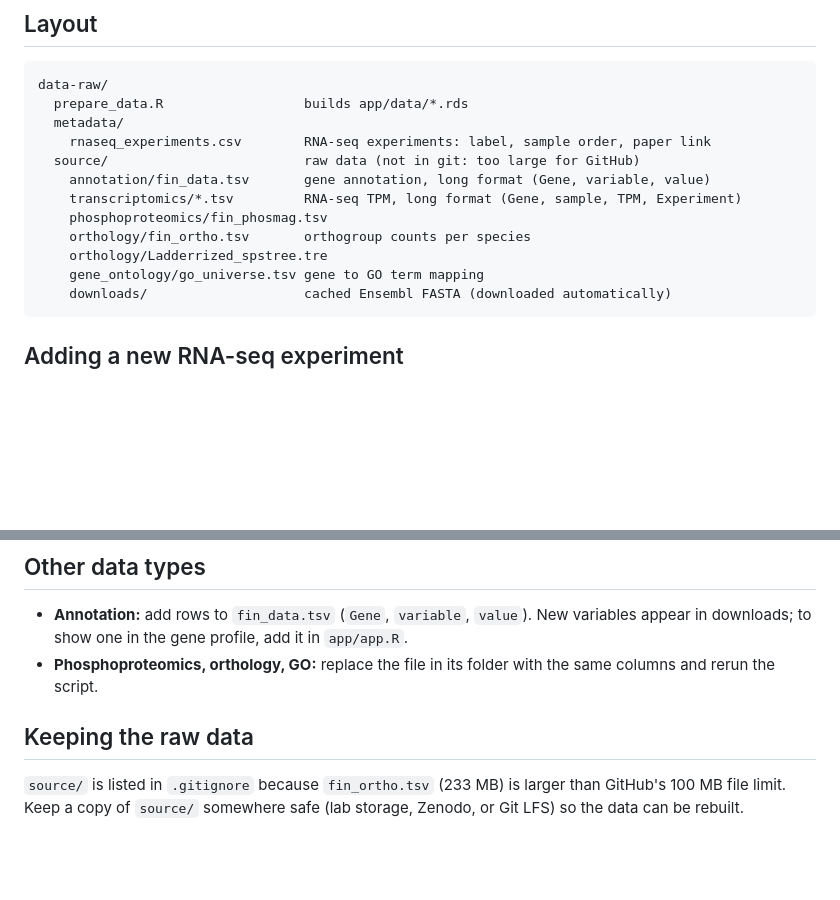
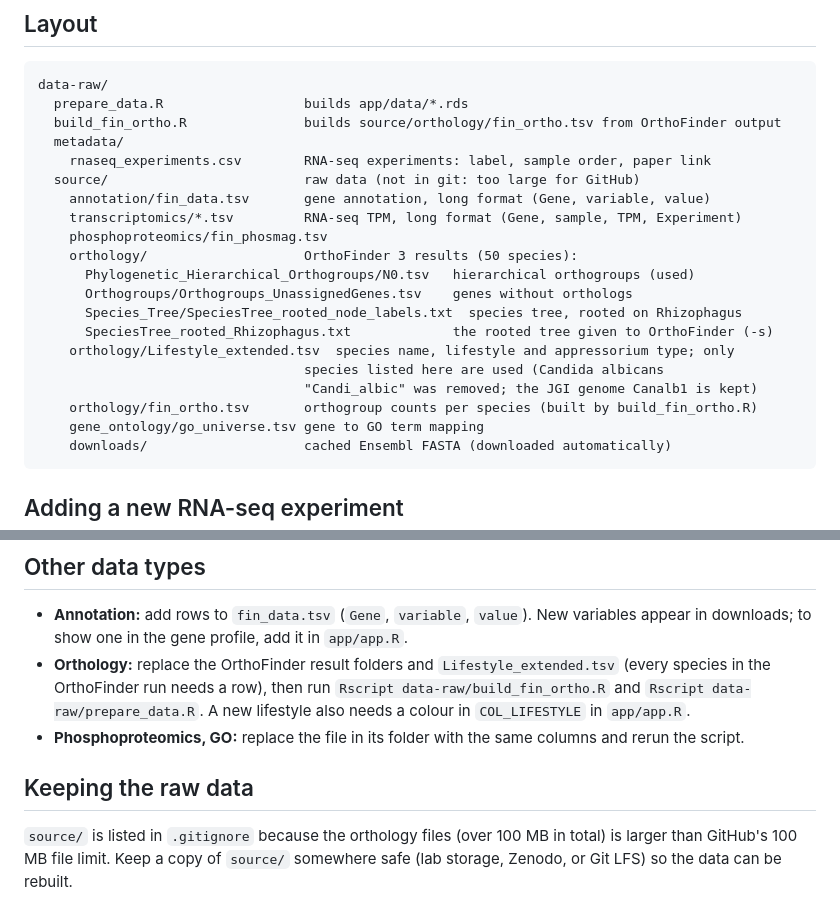
Before and after one commit to nehasahu486/magnagenes_v2, a Markdown page: data-raw/README.md, 2 parts joined by grey strips. Rendered like a GitHub page; blank space fills up the shorter version.

Commit message:
Extend phylogenomics to 50 species, per-experiment correlation and search hints

````diff
--- a/data-raw/README.md
+++ b/data-raw/README.md
@@ -13,14 +13,22 @@ Rscript data-raw/prepare_data.R
 ```
 data-raw/
   prepare_data.R                  builds app/data/*.rds
+  build_fin_ortho.R               builds source/orthology/fin_ortho.tsv from OrthoFinder output
   metadata/
     rnaseq_experiments.csv        RNA-seq experiments: label, sample order, paper link
   source/                         raw data (not in git: too large for GitHub)
     annotation/fin_data.tsv       gene annotation, long format (Gene, variable, value)
     transcriptomics/*.tsv         RNA-seq TPM, long format (Gene, sample, TPM, Experiment)
     phosphoproteomics/fin_phosmag.tsv
-    orthology/fin_ortho.tsv       orthogroup counts per species
-    orthology/Ladderrized_spstree.tre
+    orthology/                    OrthoFinder 3 results (50 species):
+      Phylogenetic_Hierarchical_Orthogroups/N0.tsv   hierarchical orthogroups (used)
+      Orthogroups/Orthogroups_UnassignedGenes.tsv    genes without orthologs
+      Species_Tree/SpeciesTree_rooted_node_labels.txt  species tree, rooted on Rhizophagus
+      SpeciesTree_rooted_Rhizophagus.txt             the rooted tree given to OrthoFinder (-s)
+    orthology/Lifestyle_extended.tsv  species name, lifestyle and appressorium type; only
+                                  species listed here are used (Candida albicans
+                                  "Candi_albic" was removed; the JGI genome Canalb1 is kept)
+    orthology/fin_ortho.tsv       orthogroup counts per species (built by build_fin_ortho.R)
     gene_ontology/go_universe.tsv gene to GO term mapping
     downloads/                    cached Ensembl FASTA (downloaded automatically)
 ```
@@ -68,11 +76,15 @@ check box, paper link and framed plot.
 
 - **Annotation:** add rows to `fin_data.tsv` (`Gene`, `variable`, `value`). New variables
   appear in downloads; to show one in the gene profile, add it in `app/app.R`.
-- **Phosphoproteomics, orthology, GO:** replace the file in its folder with the same columns
+- **Orthology:** replace the OrthoFinder result folders and `Lifestyle_extended.tsv` (every species
+  in the OrthoFinder run needs a row), then run `Rscript data-raw/build_fin_ortho.R` and
+  `Rscript data-raw/prepare_data.R`. A new lifestyle also needs a colour in `COL_LIFESTYLE`
+  in `app/app.R`.
+- **Phosphoproteomics, GO:** replace the file in its folder with the same columns
   and rerun the script.
 
 ## Keeping the raw data
 
-`source/` is listed in `.gitignore` because `fin_ortho.tsv` (233 MB) is larger than
+`source/` is listed in `.gitignore` because the orthology files (over 100 MB in total) is larger than
 GitHub's 100 MB file limit. Keep a copy of `source/` somewhere safe (lab storage, Zenodo,
 or Git LFS) so the data can be rebuilt.
````
Also changed, not shown: README.md (+7 -7 lines), docs/screenshots/01_home.png, docs/screenshots/02_gene_search.png, docs/screenshots/03_gene_profile.png, docs/screenshots/06_tx_correlation.png, docs/screenshots/09_phylogenomics.png, docs/screenshots/10_go_dotplot.png, 7 other files.
